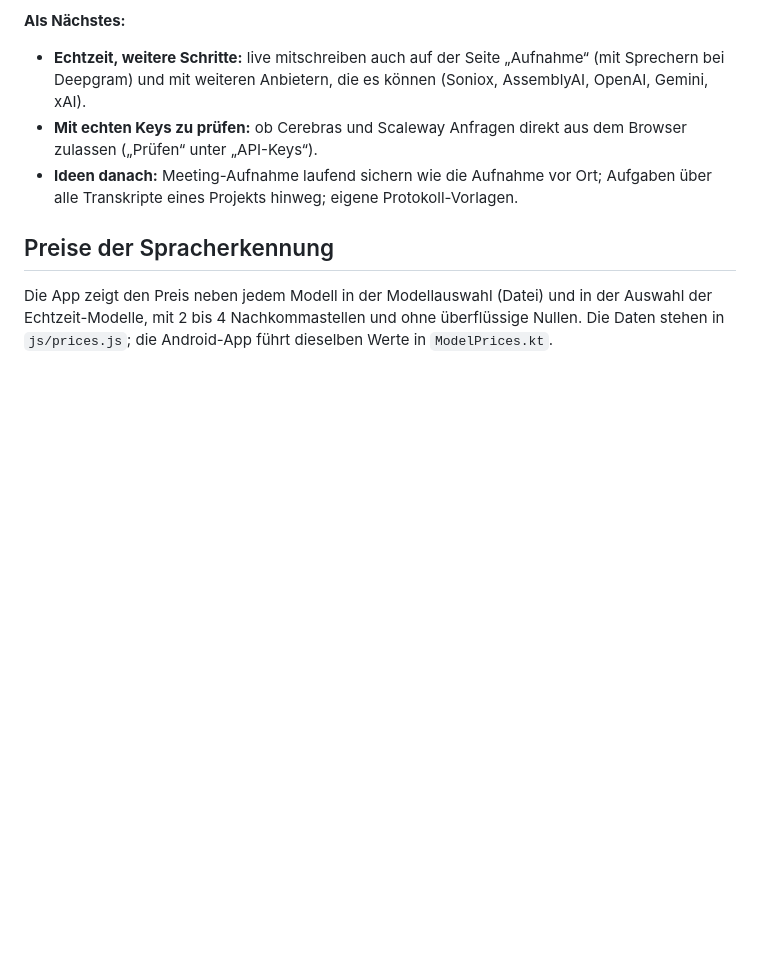
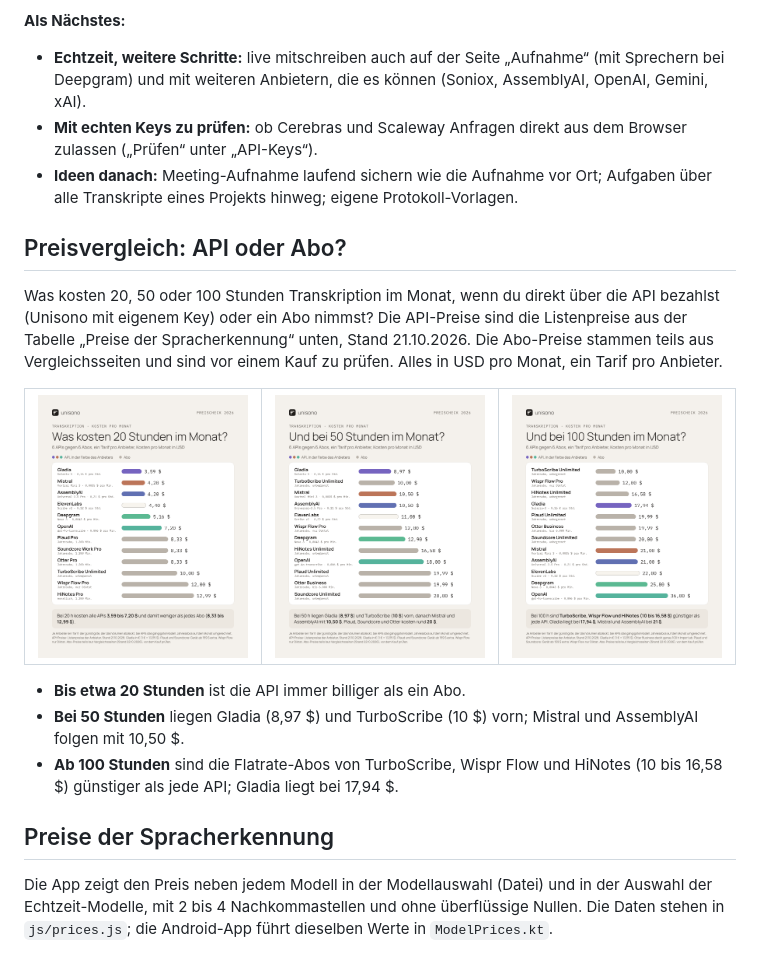
Before and after one commit to Luxx1993/unisono-desktop, a Markdown page: README.md, the part around the change. Drawn GitHub-style; pictures changed too: docs/screenshots/preise-100h.png (added), docs/screenshots/preise-20h.png (added), docs/screenshots/preise-50h.png (added); blank space fills up the shorter version.

Commit message:
README: Abschnitt „Preisvergleich: API oder Abo?“ mit drei Grafiken (#23)
Kosten pro Monat bei 20, 50 und 100 Stunden, im Design von Unisono, mit den API-Preisen
aus der Preistabelle (Voxtral Mini 3 statt V2).


Claude-Session: https://claude.ai/code/session_01P5Vg3U1qJGhKMBSEHTxfyv

Co-authored-by: Claude <noreply@anthropic.com>

```diff
--- a/README.md
+++ b/README.md
@@ -388,6 +388,22 @@ Die JavaScript-Dateien greifen über Element-IDs (z. B. `start-btn`, `segment-li
 - **Mit echten Keys zu prüfen:** ob Cerebras und Scaleway Anfragen direkt aus dem Browser zulassen („Prüfen“ unter „API-Keys“).
 - **Ideen danach:** Meeting-Aufnahme laufend sichern wie die Aufnahme vor Ort; Aufgaben über alle Transkripte eines Projekts hinweg; eigene Protokoll-Vorlagen.
 
+## Preisvergleich: API oder Abo?
+
+Was kosten 20, 50 oder 100 Stunden Transkription im Monat, wenn du direkt über die API bezahlst (Unisono mit eigenem Key) oder ein Abo nimmst? Die API-Preise sind die Listenpreise aus der Tabelle „Preise der Spracherkennung“ unten, Stand 21.10.2026. Die Abo-Preise stammen teils aus Vergleichsseiten und sind vor einem Kauf zu prüfen. Alles in USD pro Monat, ein Tarif pro Anbieter.
+
+<table>
+  <tr>
+    <td><img src="docs/screenshots/preise-20h.png" alt="Kosten pro Monat bei 20 Stunden: APIs 3,59 bis 7,20 $, Abos 8,33 bis 12,99 $"></td>
+    <td><img src="docs/screenshots/preise-50h.png" alt="Kosten pro Monat bei 50 Stunden: Gladia 8,97 $, TurboScribe 10 $, Mistral und AssemblyAI 10,50 $"></td>
+    <td><img src="docs/screenshots/preise-100h.png" alt="Kosten pro Monat bei 100 Stunden: TurboScribe, Wispr Flow und HiNotes günstiger als jede API"></td>
+  </tr>
+</table>
+
+- **Bis etwa 20 Stunden** ist die API immer billiger als ein Abo.
+- **Bei 50 Stunden** liegen Gladia (8,97 $) und TurboScribe (10 $) vorn; Mistral und AssemblyAI folgen mit 10,50 $.
+- **Ab 100 Stunden** sind die Flatrate-Abos von TurboScribe, Wispr Flow und HiNotes (10 bis 16,58 $) günstiger als jede API; Gladia liegt bei 17,94 $.
+
 ## Preise der Spracherkennung
 
 Die App zeigt den Preis neben jedem Modell in der Modellauswahl (Datei) und in der Auswahl der Echtzeit-Modelle, mit 2 bis 4 Nachkommastellen und ohne überflüssige Nullen. Die Daten stehen in `js/prices.js`; die Android-App führt dieselben Werte in `ModelPrices.kt`.
```
